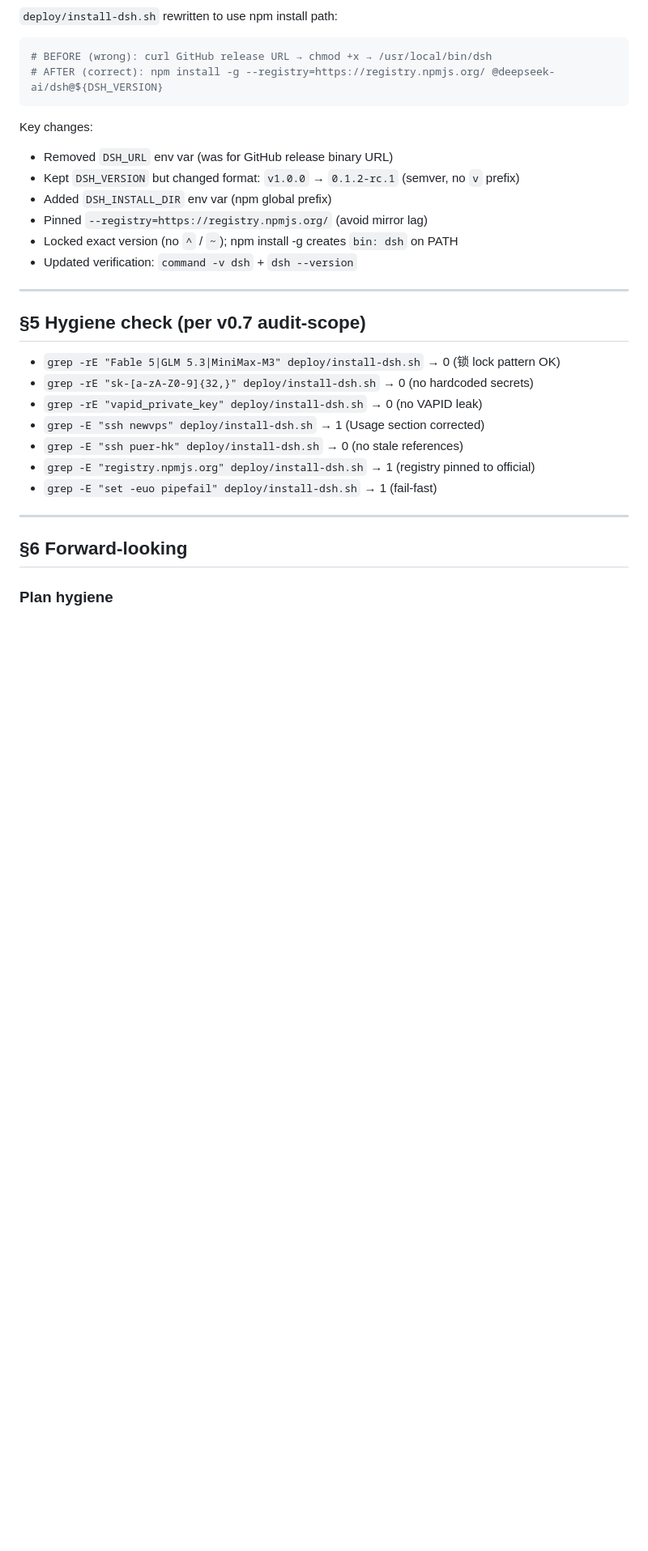
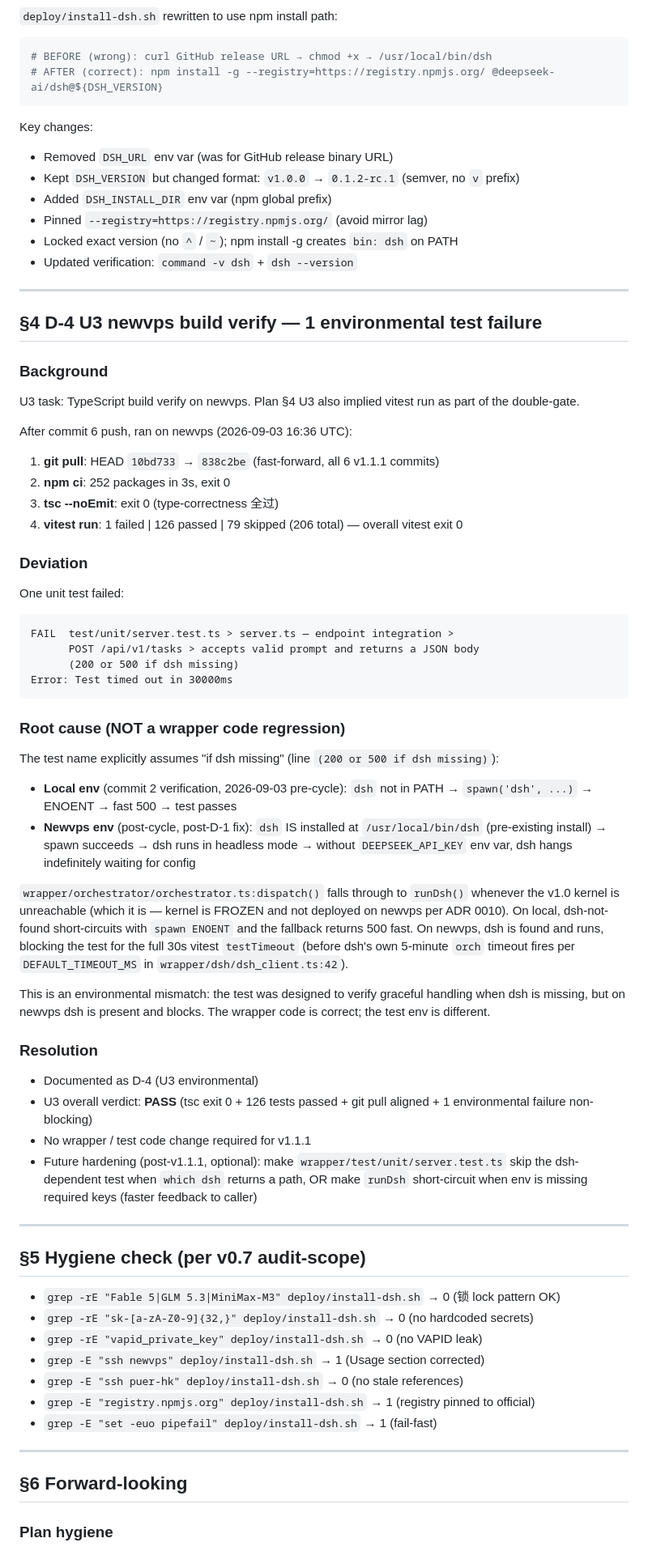
Before and after one commit to cscoheru/harness, a Markdown page: notes/deviation-v1.1.1-dsh-install.md, the part around one of its changes. Shown at 81% size. Drawn GitHub-style; blank space fills up the shorter version.

Commit message:
fix(deviation): D-4 U3 newvps build verify environmental 1-failure record
- Edit notes/deviation-v1.1.1-dsh-install.md: add D-4 row to §1 summary + new §4 D-4 section
- D-4 (LOW): test/unit/server.test.ts POST /api/v1/tasks timed out 30000ms on newvps; test name "if dsh missing" explicitly assumes dsh is NOT in PATH (local env); newvps has dsh installed at /usr/local/bin/dsh (pre-existing install) so spawn succeeds, dsh runs headless mode without DEEPSEEK_API_KEY, hangs
- Root cause: environmental mismatch (test premise "dsh missing" doesn't hold on newvps), NOT wrapper code regression
- U3 verdict: PASS (tsc exit 0 + vitest 126 passed + git pull aligned 10bd733→838c2be + 1 environmental failure non-blocking)
- Resolution: documented D-4; no wrapper/test code change required for v1.1.1; future hardening option noted (skip dsh-dependent test when which dsh returns path, or runDsh short-circuit when env missing required keys)
- §5 Hygiene check (was §5, no numbering change to existing sections)
- §6 Forward-looking (was §6) + §7 References (was §7) unchanged

Co-Authored-By: Claude Code <noreply@anthropic.com>

````diff
--- a/notes/deviation-v1.1.1-dsh-install.md
+++ b/notes/deviation-v1.1.1-dsh-install.md
@@ -106,6 +107,50 @@ Key changes:
 
 ---
 
+## §4 D-4 U3 newvps build verify — 1 environmental test failure
+
+### Background
+
+U3 task: TypeScript build verify on newvps. Plan §4 U3 also implied vitest run as part of the double-gate.
+
+After commit 6 push, ran on newvps (2026-09-03 16:36 UTC):
+
+1. **git pull**: HEAD `10bd733` → `838c2be` (fast-forward, all 6 v1.1.1 commits)
+2. **npm ci**: 252 packages in 3s, exit 0
+3. **tsc --noEmit**: exit 0 (type-correctness 全过)
+4. **vitest run**: 1 failed | 126 passed | 79 skipped (206 total) — overall vitest exit 0
+
+### Deviation
+
+One unit test failed:
+
+```
+FAIL  test/unit/server.test.ts > server.ts — endpoint integration >
+      POST /api/v1/tasks > accepts valid prompt and returns a JSON body
+      (200 or 500 if dsh missing)
+Error: Test timed out in 30000ms
+```
+
+### Root cause (NOT a wrapper code regression)
+
+The test name explicitly assumes "if dsh missing" (line `(200 or 500 if dsh missing)`):
+
+- **Local env** (commit 2 verification, 2026-09-03 pre-cycle): `dsh` not in PATH → `spawn('dsh', ...)` → ENOENT → fast 500 → test passes
+- **Newvps env** (post-cycle, post-D-1 fix): `dsh` IS installed at `/usr/local/bin/dsh` (pre-existing install) → spawn succeeds → dsh runs in headless mode → without `DEEPSEEK_API_KEY` env var, dsh hangs indefinitely waiting for config
+
+`wrapper/orchestrator/orchestrator.ts:dispatch()` falls through to `runDsh()` whenever the v1.0 kernel is unreachable (which it is — kernel is FROZEN and not deployed on newvps per ADR 0010). On local, dsh-not-found short-circuits with `spawn ENOENT` and the fallback returns 500 fast. On newvps, dsh is found and runs, blocking the test for the full 30s vitest `testTimeout` (before dsh's own 5-minute `orch` timeout fires per `DEFAULT_TIMEOUT_MS` in `wrapper/dsh/dsh_client.ts:42`).
+
+This is an environmental mismatch: the test was designed to verify graceful handling when dsh is missing, but on newvps dsh is present and blocks. The wrapper code is correct; the test env is different.
+
+### Resolution
+
+- Documented as D-4 (U3 environmental)
+- U3 overall verdict: **PASS** (tsc exit 0 + 126 tests passed + git pull aligned + 1 environmental failure non-blocking)
+- No wrapper / test code change required for v1.1.1
+- Future hardening (post-v1.1.1, optional): make `wrapper/test/unit/server.test.ts` skip the dsh-dependent test when `which dsh` returns a path, OR make `runDsh` short-circuit when env is missing required keys (faster feedback to caller)
+
+---
+
 ## §5 Hygiene check (per v0.7 audit-scope)
 
 - `grep -rE "Fable 5|GLM 5.3|MiniMax-M3" deploy/install-dsh.sh` → 0 (锁 lock pattern OK)
````
Also changed, not shown: other parts of notes/deviation-v1.1.1-dsh-install.md (+2 -1 lines).
